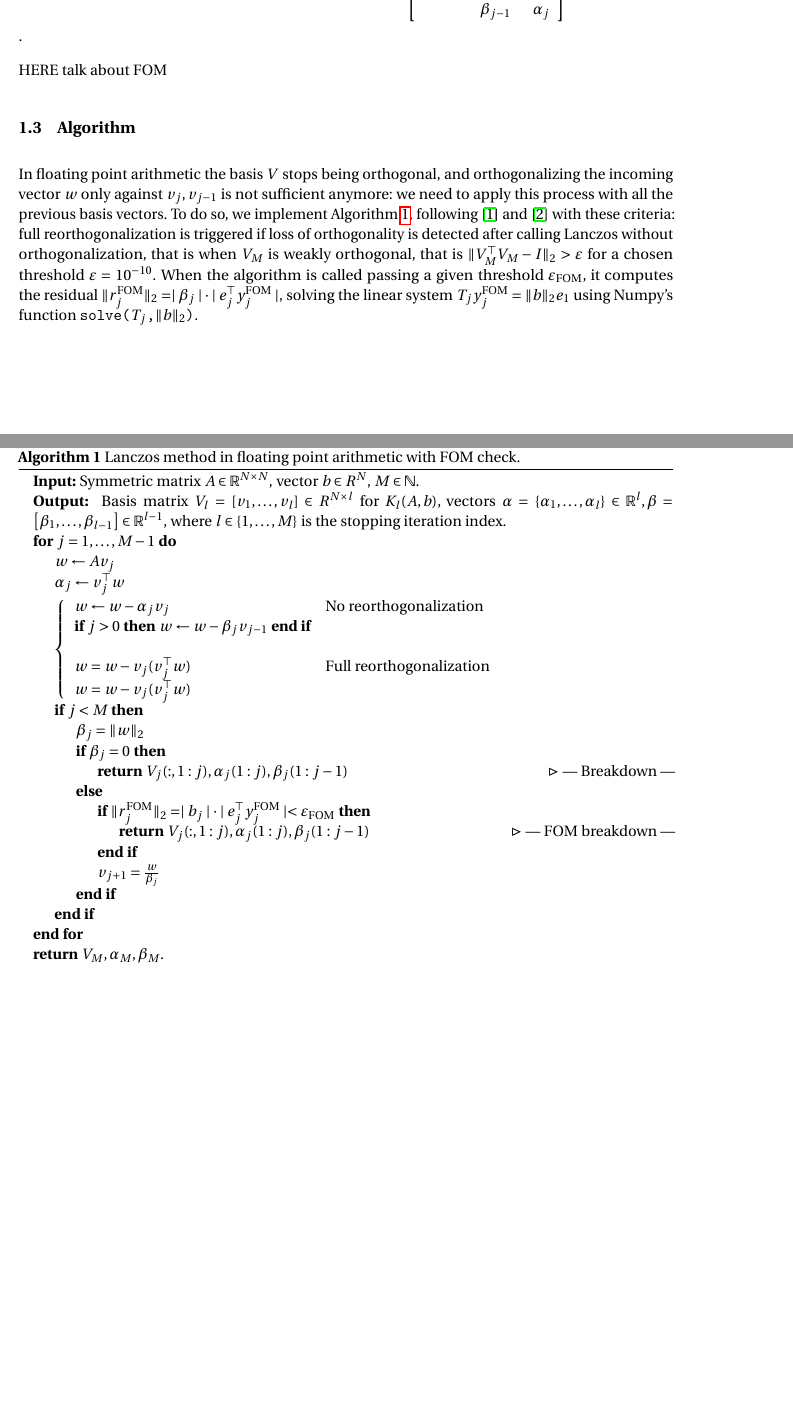
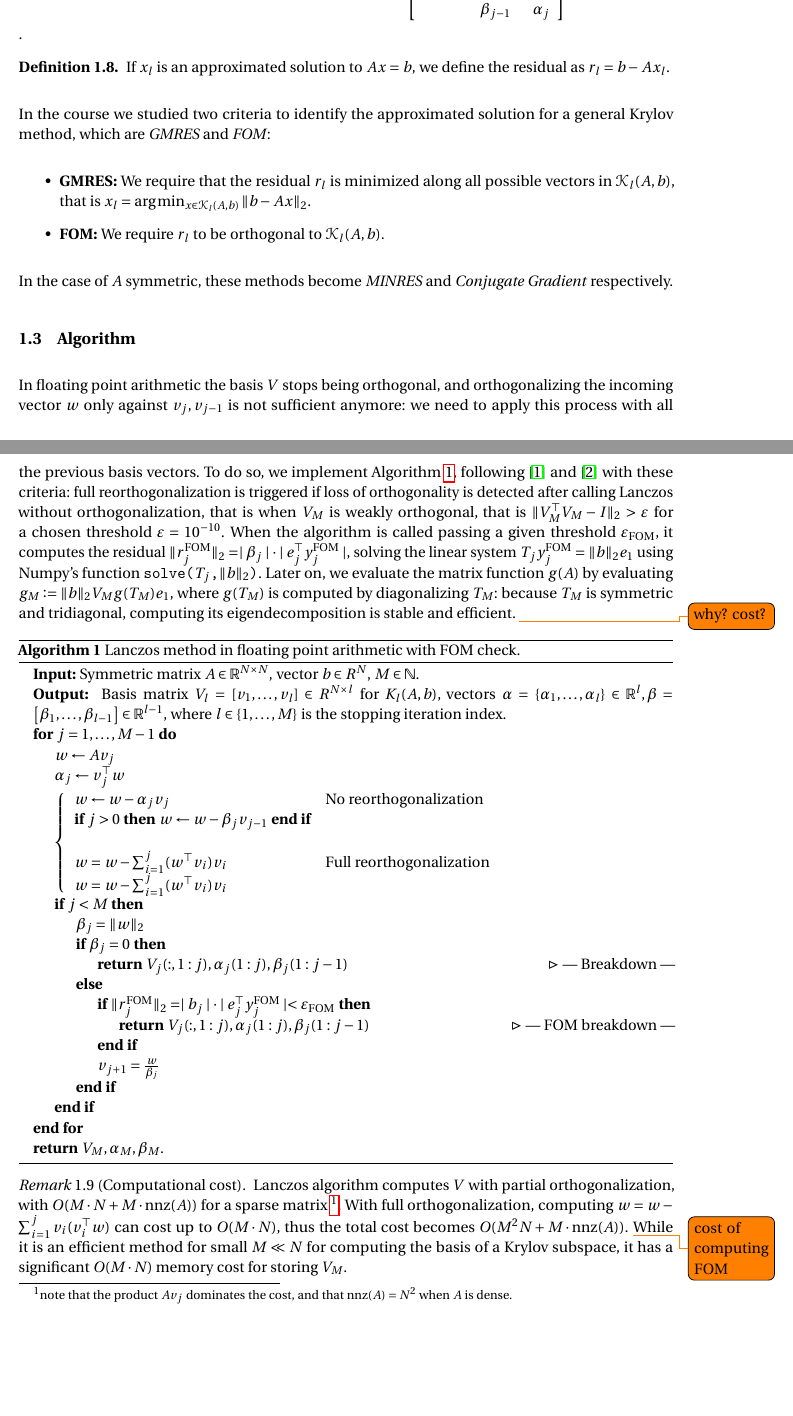
Before and after one commit to defending1/afgl, a LaTeX paper (report/main.tex): two parts of pages 3 and 4 of 7 before the commit and two parts of pages 3 and 4 of 8 after it, joined at a grey line, cut so that both start at the same text, the shorter picture padded with empty space. Compiled offline with pdfLaTeX.

Commit message:
Update algo.

```diff
--- a/report/main.tex
+++ b/report/main.tex
@@ -24,6 +24,7 @@
 \usepackage{mathtools}
 \usepackage{nccmath}
 \usepackage{eucal}
+\usepackage{todonotes}
 \usepackage[most]{tcolorbox}
 \newtcolorbox[auto counter]{problem}[1][]{%
     enhanced,
@@ -55,6 +56,7 @@
 \newcommand{\defeq}{\vcentcolon=}
 \newcommand{\eqdef}{=\vcentcolon}
 \newcommand{\norm}[1]{\left\lVert#1\right\rVert}
+\newcommand{\Kr}[3]{\mathcal{K}_{#1}(#2,#3)}
 
 \newtheorem{theorem}{Theorem}[section]
 \newtheorem{lemma}[theorem]{Lemma}
@@ -210,7 +210,18 @@ the Arnoldi relation takes the form:
   \end{bmatrix}.
 \end{equation*}.
 
-HERE talk about FOM
+\begin{definition}
+  If $ x_l $ is an approximated solution to $ Ax = b $, we define the residual as $ r_l = b - Ax_l $.
+\end{definition}
+In the course we studied two criteria to identify the approximated solution for a general Krylov
+method, which are \emph{GMRES} and \emph{FOM}:
+\begin{itemize}
+  \item \textbf{GMRES:} We require that the residual $ r_l $ is minimized along all possible vectors
+  in $ \Kr{l}{A}{b}$, that is $ x_l = \text{arg}\min_{x\in \Kr{l}{A}{b}}\|b-Ax\|_2 $.
+  \item \textbf{FOM:} We require $ r_l $ to be orthogonal to $ \Kr{l}{A}{b} $.
+\end{itemize}
+In the case of $ A $ symmetric, these methods become \emph{MINRES} and \emph{Conjugate Gradient}
+respectively.
 
 \subsection{Algorithm}
 
@@ -224,6 +235,9 @@ weakly orthogonal, that is $ \|V_M^{\top} V_M
 passing a given threshold $ \varepsilon_{\text{FOM}} $, it computes the residual $
 \|r_j^{\text{FOM}} \|_2  = \mid \beta_j  \mid \cdot \mid e_j^{\top}y_j^{\text{FOM}} \mid$, solving the linear
 system $ T_jy_j^{\text{FOM}} = \|b\|_2 e_1 $ using Numpy's function \texttt{solve($ T_j $,$\|b\|_2$)}.
+Later on, we evaluate the matrix function $ g(A) $ by evaluating $  g_M \defeq \|b \|_2V_Mg(T_M)e_1
+$, where $ g(T_M) $ is computed by diagonalizing $ T_M $: because $ T_M $ is symmetric and tridiagonal,
+computing its eigendecomposition is stable and efficient. \todo{why? cost?}
 
 \begin{algorithm}[ht!]
   \caption{Lanczos method in floating point arithmetic with FOM check.}
@@ -245,8 +259,8 @@ system $ T_jy_j^{\text{FOM}} = \|b\|_2 e_1 $ using Numpy's function \texttt{solv
         w \leftarrow w - \alpha_j v_j&  \text{No reorthogonalization} \\
         \text{\textbf{if} } j>0 \text{ \textbf{then} } w \leftarrow w - \beta_j v_{j-1}\text{ \textbf{end
     if}} & \\ \\
-        w = w - v_j(v_j^{\top}w) & \text{Full reorthogonalization} \\
-        w = w - v_j(v_j^{\top}w)
+        w = w - \sum_{i=1}^j (w^{\top}v_i)v_i & \text{Full reorthogonalization} \\
+        w = w - \sum_{i=1}^j (w^{\top}v_i)v_i
     \end{array}
     \right.$
     \If{$ j < M $}
@@ -272,6 +286,14 @@ system $ T_jy_j^{\text{FOM}} = \|b\|_2 e_1 $ using Numpy's function \texttt{solv
 \end{algorithm}
 
 
+\begin{remark}[Computational cost]
+  Lanczos algorithm computes $ V $  with partial orthogonalization, with $ O(M \cdot N
+  + M \cdot \text{nnz}(A)) $ for a sparse matrix \footnote{note that the product $ Av_j $ dominates the cost,
+  and that $ \text{nnz}(A) = N^2 $ when $ A $ is dense.}. With full orthogonalization, computing $ w = w -
+  \sum_{i=1}^j v_i(v_i^{\top}w) $ can cost up
+  to $ O(M\cdot N) $, thus the total cost becomes $ O(M^2N +  M\cdot \text{nnz}(A)) $. \todo{cost of computing FOM} While it is an efficient
+  method for small $ M\ll N $ for computing the basis of a Krylov subspace, it has a significant $ O(M \cdot N) $ memory cost for storing $ V_M $.
+\end{remark}
 
 
 
```
Also changed, not shown: report/ref.bib (+7 -0 lines), report/main.tex (20 more changed lines).
